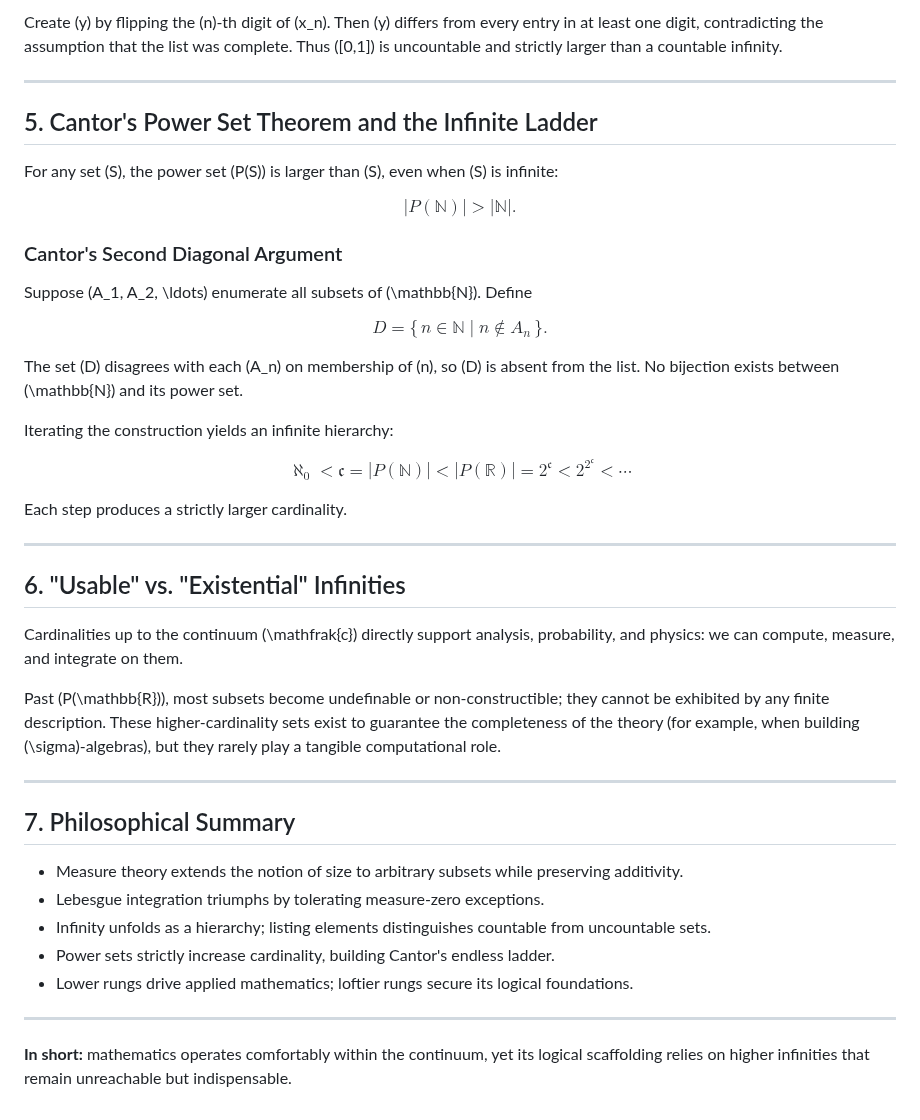
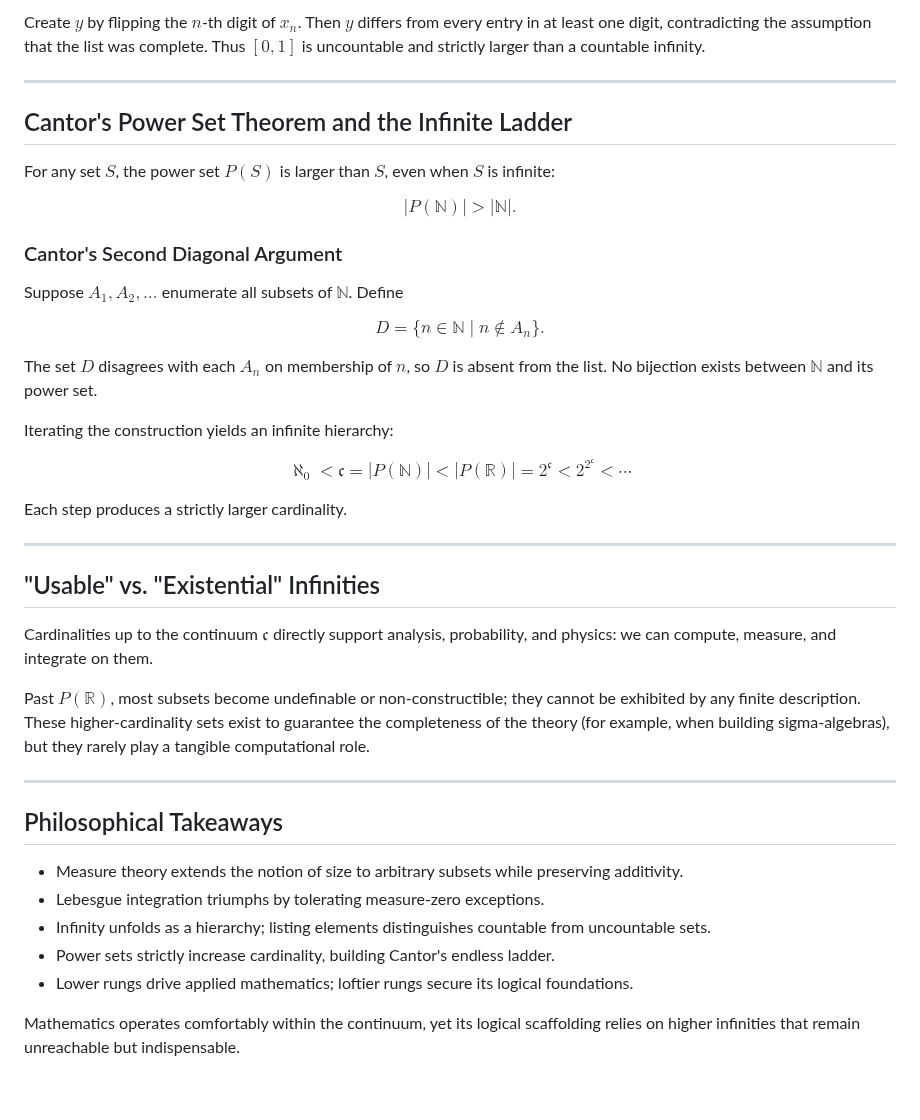
Before and after one commit to padiac/padiac.github.io, a Markdown page: notes/introduction-to-measure-theory-infinity-and-cantors-hierarchy.md, the part around one of its changes. GitHub-like rendering.

```diff
--- a/notes/introduction-to-measure-theory-infinity-and-cantors-hierarchy.md
+++ b/notes/introduction-to-measure-theory-infinity-and-cantors-hierarchy.md
@@ -86,11 +78,11 @@ x_3 = 0.50000...
 
-Create \(y\) by flipping the \(n\)-th digit of \(x_n\). Then \(y\) differs from every entry in at least one digit, contradicting the assumption that the list was complete. Thus \([0,1]\) is uncountable and strictly larger than a countable infinity.
+Create $y$ by flipping the $n$-th digit of $x_n$. Then $y$ differs from every entry in at least one digit, contradicting the assumption that the list was complete. Thus $[0,1]$ is uncountable and strictly larger than a countable infinity.
 
 ---
 
-## 5. Cantor's Power Set Theorem and the Infinite Ladder
+## Cantor's Power Set Theorem and the Infinite Ladder
 
-For any set \(S\), the power set \(P(S)\) is larger than \(S\), even when \(S\) is infinite:
+For any set $S$, the power set $P(S)$ is larger than $S$, even when $S$ is infinite:
 
 $$
 |P(\mathbb{N})| > |\mathbb{N}|.
@@ -98,13 +90,13 @@ $$
 
 ### Cantor's Second Diagonal Argument
 
-Suppose \(A_1, A_2, \ldots\) enumerate all subsets of \(\mathbb{N}\). Define
+Suppose $A_1, A_2, \ldots$ enumerate all subsets of $\mathbb{N}$. Define
 
 $$
-D = \{\, n \in \mathbb{N} \mid n \notin A_n \,\}.
+D = \{ n \in \mathbb{N} \mid n \notin A_n \}.
 $$
 
-The set \(D\) disagrees with each \(A_n\) on membership of \(n\), so \(D\) is absent from the list. No bijection exists between \(\mathbb{N}\) and its power set.
+The set $D$ disagrees with each $A_n$ on membership of $n$, so $D$ is absent from the list. No bijection exists between $\mathbb{N}$ and its power set.
 
 Iterating the construction yields an infinite hierarchy:
 
@@ -116,15 +108,15 @@ Each step produces a strictly larger cardinality.
 
 ---
 
-## 6. "Usable" vs. "Existential" Infinities
+## "Usable" vs. "Existential" Infinities
 
-Cardinalities up to the continuum \(\mathfrak{c}\) directly support analysis, probability, and physics: we can compute, measure, and integrate on them.
+Cardinalities up to the continuum $\mathfrak{c}$ directly support analysis, probability, and physics: we can compute, measure, and integrate on them.
 
-Past \(P(\mathbb{R})\), most subsets become undefinable or non-constructible; they cannot be exhibited by any finite description. These higher-cardinality sets exist to guarantee the completeness of the theory (for example, when building \(\sigma\)-algebras), but they rarely play a tangible computational role.
+Past $P(\mathbb{R})$, most subsets become undefinable or non-constructible; they cannot be exhibited by any finite description. These higher-cardinality sets exist to guarantee the completeness of the theory (for example, when building sigma-algebras), but they rarely play a tangible computational role.
 
 ---
 
-## 7. Philosophical Summary
+## Philosophical Takeaways
 
 - Measure theory extends the notion of size to arbitrary subsets while preserving additivity.
 - Lebesgue integration triumphs by tolerating measure-zero exceptions.
@@ -132,6 +124,4 @@ Past \(P(\mathbb{R})\), most subsets become undefinable or non-constructible; th
 - Power sets strictly increase cardinality, building Cantor's endless ladder.
 - Lower rungs drive applied mathematics; loftier rungs secure its logical foundations.
 
----
-
-**In short:** mathematics operates comfortably within the continuum, yet its logical scaffolding relies on higher infinities that remain unreachable but indispensable.
+Mathematics operates comfortably within the continuum, yet its logical scaffolding relies on higher infinities that remain unreachable but indispensable.
```
Also changed, not shown: other parts of notes/introduction-to-measure-theory-infinity-and-cantors-hierarchy.md (+32 -40 lines).
